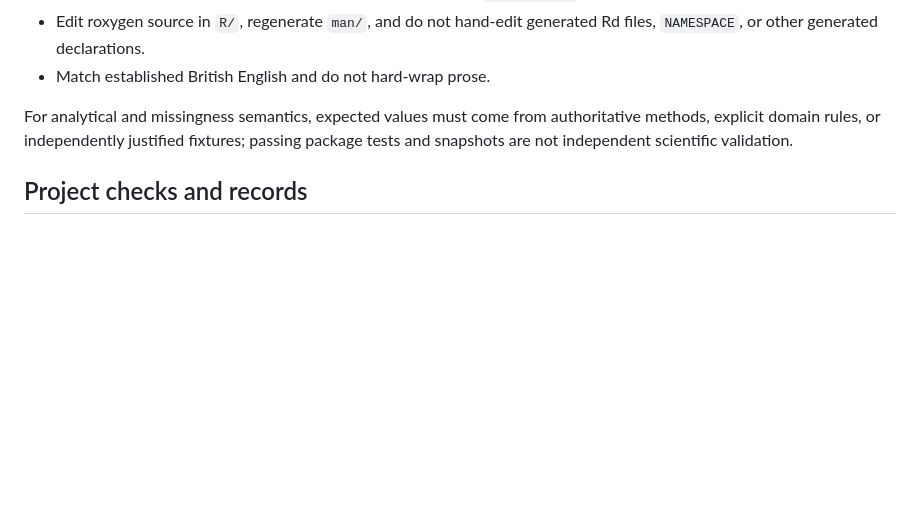
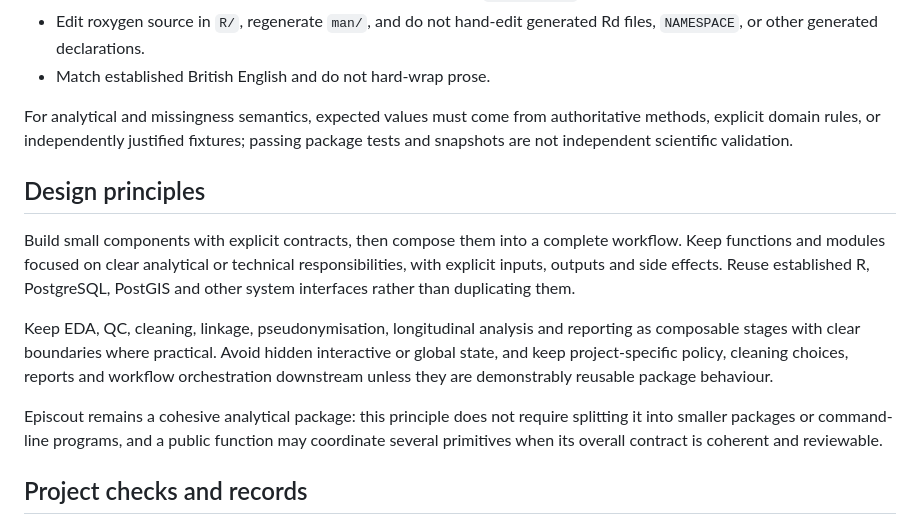
Before and after one commit to antoniojbt/episcout, a Markdown page: AGENTS.md, the part around the change. GitHub-like rendering; blank space fills up the shorter version.

Commit message:
Document composable component principles

```diff
--- a/AGENTS.md
+++ b/AGENTS.md
@@ -38,6 +38,14 @@ Use `scripts/check-local.sh` before review. Use `scripts/check-cran.sh` for rele
 
 For analytical and missingness semantics, expected values must come from authoritative methods, explicit domain rules, or independently justified fixtures; passing package tests and snapshots are not independent scientific validation.
 
+## Design principles
+
+Build small components with explicit contracts, then compose them into a complete workflow. Keep functions and modules focused on clear analytical or technical responsibilities, with explicit inputs, outputs and side effects. Reuse established R, PostgreSQL, PostGIS and other system interfaces rather than duplicating them.
+
+Keep EDA, QC, cleaning, linkage, pseudonymisation, longitudinal analysis and reporting as composable stages with clear boundaries where practical. Avoid hidden interactive or global state, and keep project-specific policy, cleaning choices, reports and workflow orchestration downstream unless they are demonstrably reusable package behaviour.
+
+Episcout remains a cohesive analytical package: this principle does not require splitting it into smaller packages or command-line programs, and a public function may coordinate several primitives when its overall contract is coherent and reviewable.
+
 ## Project checks and records
 
 - Apply `checklists/software-verification.md` to code and interfaces; add truth, analysis, figure, copy-edit, or render checklists when their subject is in scope.
```
